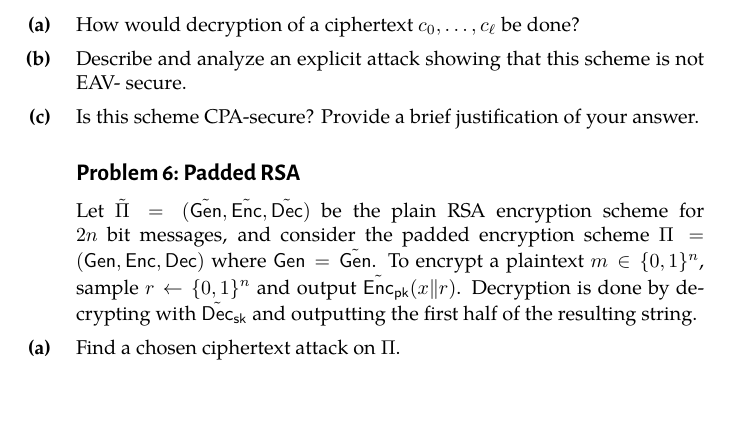
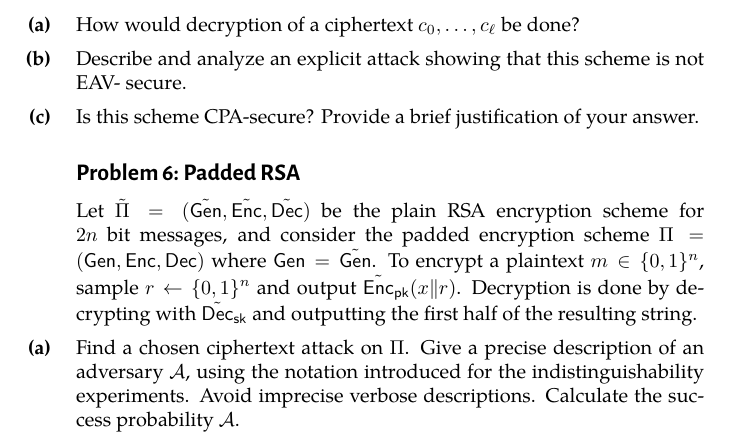
Before and after one commit to cschaffner/ModernCryptographyCourse, a LaTeX document (problems/w07-problems.tex): part of page 2 of 2, cut so that both start at the same text, the shorter picture padded with empty space. The pictures show the PDF file problems/w07-problems.pdf that the author committed with the source.

Commit message:
clarification

```diff
--- a/problems/w07-problems.tex
+++ b/problems/w07-problems.tex
@@ -118,7 +118,7 @@ Is this scheme CPA-secure? Provide a brief justification of your answer.
 	Let $\tilde \Pi=(\tilde\gen, \tilde \enc, \tilde \dec)$ be the plain RSA encryption scheme for $2 n$ bit messages, and consider the
 	padded encryption scheme $\Pi=(\gen, \enc, \dec)$ where $\gen=\tilde\gen$. To encrypt a plaintext $m\in\{0,1\}^n$, sample $r\gets\{0,1\}^n$ and output $\tilde \enc_{\mathsf{pk}}(x\|r)$. Decryption is done by decrypting with $\tilde\dec_{\mathsf{sk}}$ and outputting the first half of the resulting string.
 	\begin{subex}
-		Find a chosen ciphertext attack on $\Pi$.
+		Find a chosen ciphertext attack on $\Pi$. Give a precise description of an adversary $\mathcal A$, using the notation introduced for the indistinguishability experiments. Avoid imprecise verbose descriptions. Calculate the success probability $\mathcal A$.
 	\end{subex}
 \end{exercise}
 
```
Also changed, not shown: problems/w07-problems.pdf.
